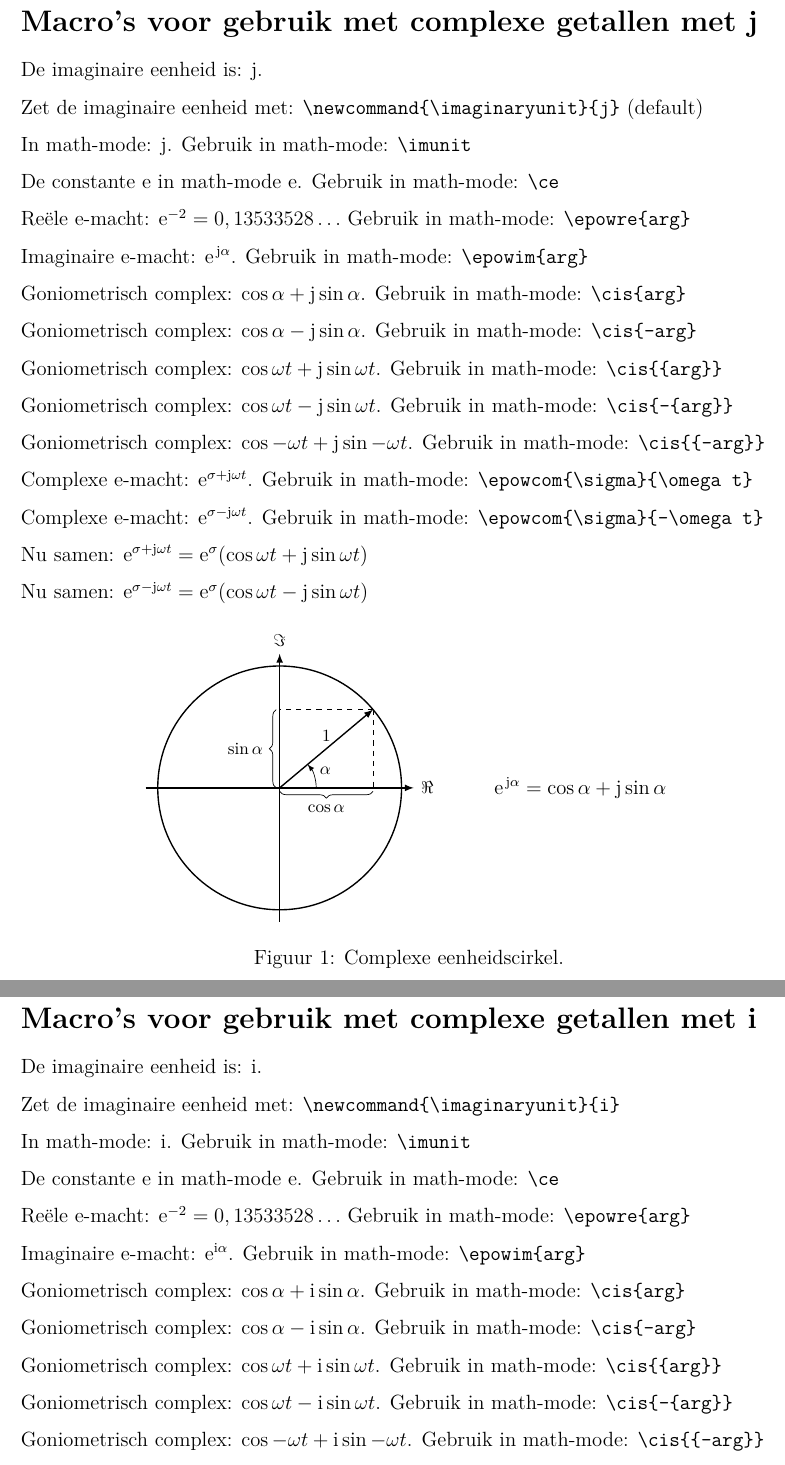
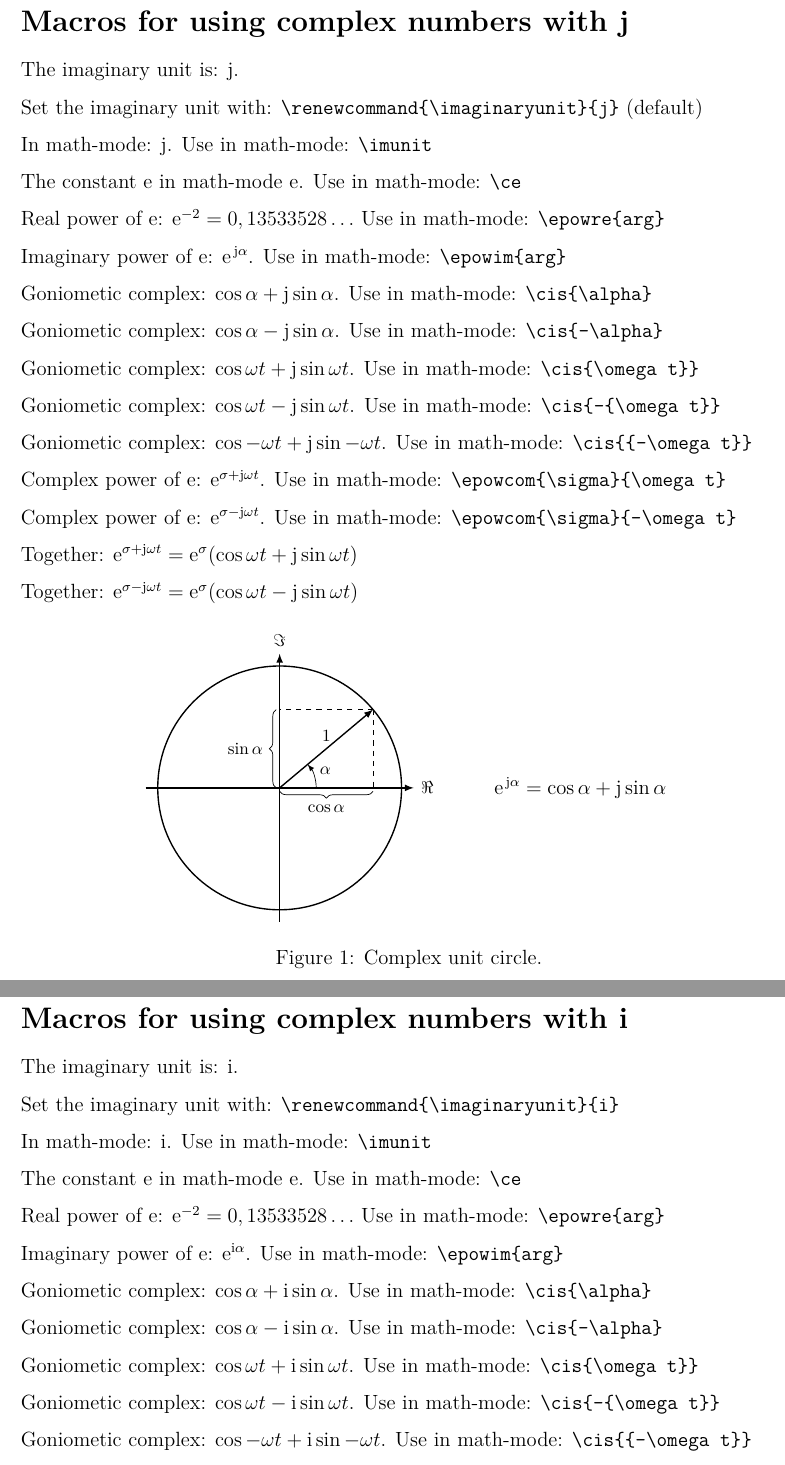
Before and after one commit to jesseopdenbrouw/latex-examples, a LaTeX problem sheet (example_complex/complexexp.tex): two parts of pages 1 and 2 of 2, joined at a grey line, cut at the place of the change. Compiled offline with pdfLaTeX.

Commit message:
Update to English

```diff
--- a/example_complex/complexexp.tex
+++ b/example_complex/complexexp.tex
@@ -1,6 +1,6 @@
 \documentclass[12pt,fleqn]{article}
 
-\usepackage[dutch]{babel}
+\usepackage[english]{babel}
 \usepackage[a4paper,left=1in,right=1in,top=1in,bottom=1.5in]{geometry}
 \usepackage{parskip}
 \usepackage{mathtools}
@@ -40,36 +40,36 @@
 
 
 \begin{document}
-\section*{Macro's voor gebruik met complexe getallen met \imaginaryunit}
-De imaginaire eenheid is: \imaginaryunit.
+\section*{Macros for using complex numbers with \imaginaryunit}
+The imaginary unit is: \imaginaryunit.
 
-Zet de imaginaire eenheid met: \verb|\newcommand{\imaginaryunit}{j}| (default)
+Set the imaginary unit with: \verb|\renewcommand{\imaginaryunit}{j}| (default)
 
-In math-mode: $\imunit$. Gebruik in math-mode: \verb|\imunit|
+In math-mode: $\imunit$. Use in math-mode: \verb|\imunit|
 
-De constante e in math-mode $\ce$. Gebruik in math-mode: \verb|\ce|
+The constant e in math-mode $\ce$. Use in math-mode: \verb|\ce|
 
-Reële e-macht: $\epowre{-2} = 0,13533528\ldots$ Gebruik in math-mode: \verb|\epowre{arg}|
+Real power of e: $\epowre{-2} = 0,13533528\ldots$ Use in math-mode: \verb|\epowre{arg}|
 
-Imaginaire e-macht: $\epowim{\alpha}$. Gebruik in math-mode: \verb|\epowim{arg}|
+Imaginary power of e: $\epowim{\alpha}$. Use in math-mode: \verb|\epowim{arg}|
 
-Goniometrisch complex: $\cis{\alpha}$. Gebruik in math-mode: \verb|\cis{arg}|
+Goniometic complex: $\cis{\alpha}$. Use in math-mode: \verb|\cis{\alpha}|
 
-Goniometrisch complex: $\cis{-\alpha}$. Gebruik in math-mode: \verb|\cis{-arg}|
+Goniometic complex: $\cis{-\alpha}$. Use in math-mode: \verb|\cis{-\alpha}|
 
-Goniometrisch complex: $\cis{{\omega t}}$. Gebruik in math-mode: \verb|\cis{{arg}}|
+Goniometic complex: $\cis{{\omega t}}$. Use in math-mode: \verb|\cis{\omega t}}|
 
-Goniometrisch complex: $\cis{-{\omega t}}$. Gebruik in math-mode: \verb|\cis{-{arg}}|
+Goniometic complex: $\cis{-{\omega t}}$. Use in math-mode: \verb|\cis{-{\omega t}}|
 
-Goniometrisch complex: $\cis{{-\omega t}}$. Gebruik in math-mode: \verb|\cis{{-arg}}|
+Goniometic complex: $\cis{{-\omega t}}$. Use in math-mode: \verb|\cis{{-\omega t}}|
 
-Complexe e-macht: $\epowcom{\sigma}{\omega t}$. Gebruik in math-mode: \verb|\epowcom{\sigma}{\omega t}|
+Complex power of e: $\epowcom{\sigma}{\omega t}$. Use in math-mode: \verb|\epowcom{\sigma}{\omega t}|
 
-Complexe e-macht: $\epowcom{\sigma}{-\omega t}$. Gebruik in math-mode: \verb|\epowcom{\sigma}{-\omega t}|
+Complex power of e: $\epowcom{\sigma}{-\omega t}$. Use in math-mode: \verb|\epowcom{\sigma}{-\omega t}|
 
-Nu samen: $\epowcom{\sigma}{\omega t} = \epowre{\sigma}(\cis{{\omega t}})$
+Together: $\epowcom{\sigma}{\omega t} = \epowre{\sigma}(\cis{{\omega t}})$
 
-Nu samen: $\epowcom{\sigma}{-\omega t} = \epowre{\sigma}(\cis{-{\omega t}})$
+Together: $\epowcom{\sigma}{-\omega t} = \epowre{\sigma}(\cis{-{\omega t}})$
 
 
 \begin{figure}[!h]
@@ -88,33 +88,33 @@ Nu samen: $\epowcom{\sigma}{-\omega t} = \epowre{\sigma}(\cis{-{\omega t}})$
 \node at (\uangle/2:0.4) {$\alpha$};
 \node at (1,0) [xshift=50pt,right,font=\normalsize] {$\epowim{\alpha} = \cis{\alpha}$};
 \end{tikzpicture}
-\caption{Complexe eenheidscirkel.}
+\caption{Complex unit circle.}
 \end{figure}
 
 \newpage
 \renewcommand{\imaginaryunit}{i}
-\section*{Macro's voor gebruik met complexe getallen met \imaginaryunit}
-De imaginaire eenheid is: \imaginaryunit.
+\section*{Macros for using complex numbers with \imaginaryunit}
+The imaginary unit is: \imaginaryunit.
 
-Zet de imaginaire eenheid met: \verb|\newcommand{\imaginaryunit}{i}|
+Set the imaginary unit with: \verb|\renewcommand{\imaginaryunit}{i}|
 
-In math-mode: $\imunit$. Gebruik in math-mode: \verb|\imunit|
+In math-mode: $\imunit$. Use in math-mode: \verb|\imunit|
 
-De constante e in math-mode $\ce$. Gebruik in math-mode: \verb|\ce|
+The constant e in math-mode $\ce$. Use in math-mode: \verb|\ce|
 
-Reële e-macht: $\epowre{-2} = 0,13533528\ldots$ Gebruik in math-mode: \verb|\epowre{arg}|
+Real power of e: $\epowre{-2} = 0,13533528\ldots$ Use in math-mode: \verb|\epowre{arg}|
 
-Imaginaire e-macht: $\epowim{\alpha}$. Gebruik in math-mode: \verb|\epowim{arg}|
+Imaginary power of e: $\epowim{\alpha}$. Use in math-mode: \verb|\epowim{arg}|
 
-Goniometrisch complex: $\cis{\alpha}$. Gebruik in math-mode: \verb|\cis{arg}|
+Goniometic complex: $\cis{\alpha}$. Use in math-mode: \verb|\cis{\alpha}|
 
-Goniometrisch complex: $\cis{-\alpha}$. Gebruik in math-mode: \verb|\cis{-arg}|
+Goniometic complex: $\cis{-\alpha}$. Use in math-mode: \verb|\cis{-\alpha}|
 
-Goniometrisch complex: $\cis{{\omega t}}$. Gebruik in math-mode: \verb|\cis{{arg}}|
+Goniometic complex: $\cis{{\omega t}}$. Use in math-mode: \verb|\cis{\omega t}}|
 
-Goniometrisch complex: $\cis{-{\omega t}}$. Gebruik in math-mode: \verb|\cis{-{arg}}|
+Goniometic complex: $\cis{-{\omega t}}$. Use in math-mode: \verb|\cis{-{\omega t}}|
 
-Goniometrisch complex: $\cis{{-\omega t}}$. Gebruik in math-mode: \verb|\cis{{-arg}}|
+Goniometic complex: $\cis{{-\omega t}}$. Use in math-mode: \verb|\cis{{-\omega t}}|
 
-Complexe e-macht: $\epowcom{\sigma}{\omega t}$. Gebruik in math-mode: \verb|\epowcom{\sigma}{\omega t}|
+Complex power of e: $\epowcom{\sigma}{\omega t}$. Use in math-mode: \verb|\epowcom{\sigma}{\omega t}|
 
```
Also changed, not shown: example_complex/complexexp.tex (8 more changed lines).
